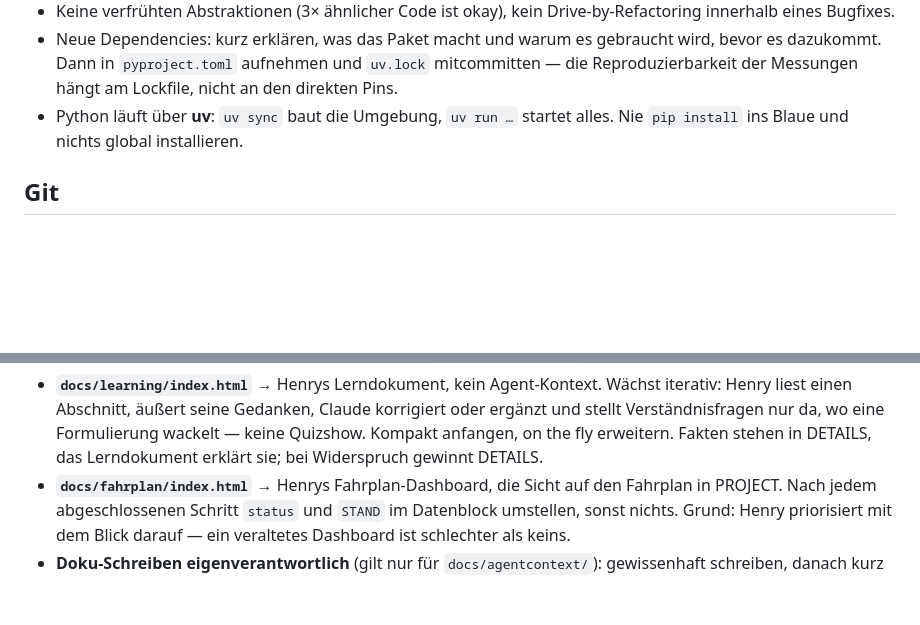
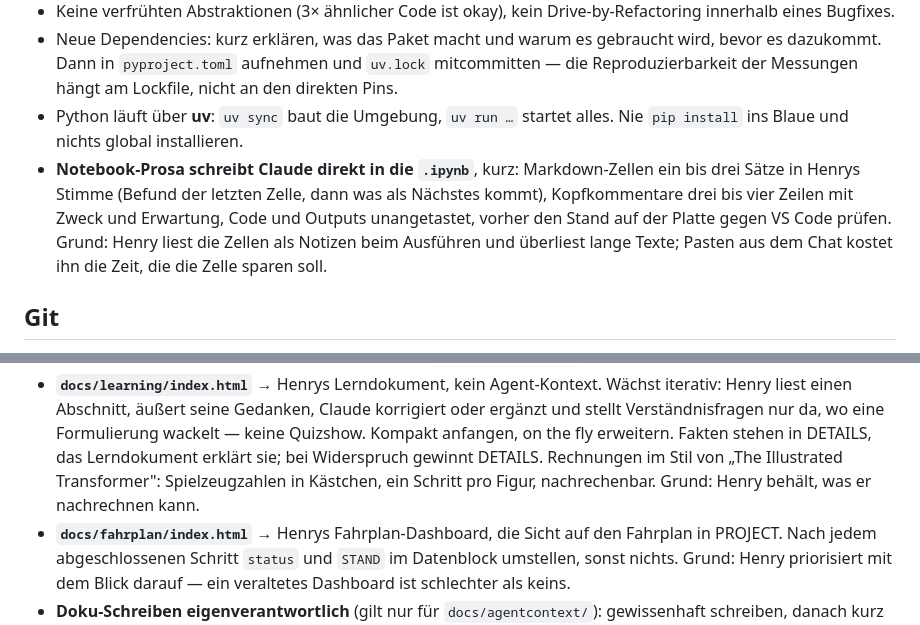
Before and after one commit to Henroxx/mechinterp_xai, a Markdown page: CLAUDE.md, 2 parts joined by grey strips. Rendered like a GitHub page; blank space fills up the shorter version.

Commit message:
methodology: illustrated-transformer style for learning walkthroughs, short notebook prose

```diff
--- a/CLAUDE.md
+++ b/CLAUDE.md
@@ -107,6 +107,11 @@ nie ganz lesen.
   die Reproduzierbarkeit der Messungen hängt am Lockfile, nicht an den direkten Pins.
 - Python läuft über **uv**: `uv sync` baut die Umgebung, `uv run …` startet alles.
   Nie `pip install` ins Blaue und nichts global installieren.
+- **Notebook-Prosa schreibt Claude direkt in die `.ipynb`**, kurz: Markdown-Zellen ein bis drei
+  Sätze in Henrys Stimme (Befund der letzten Zelle, dann was als Nächstes kommt), Kopfkommentare
+  drei bis vier Zeilen mit Zweck und Erwartung, Code und Outputs unangetastet, vorher den Stand
+  auf der Platte gegen VS Code prüfen. Grund: Henry liest die Zellen als Notizen beim Ausführen
+  und überliest lange Texte; Pasten aus dem Chat kostet ihn die Zeit, die die Zelle sparen soll.
 
 ## Git
 
@@ -155,7 +160,9 @@ nie ganz lesen.
   iterativ: Henry liest einen Abschnitt, äußert seine Gedanken, Claude korrigiert oder
   ergänzt und stellt Verständnisfragen nur da, wo eine Formulierung wackelt — keine
   Quizshow. Kompakt anfangen, on the fly erweitern. Fakten stehen in DETAILS, das
-  Lerndokument erklärt sie; bei Widerspruch gewinnt DETAILS.
+  Lerndokument erklärt sie; bei Widerspruch gewinnt DETAILS. Rechnungen im Stil von „The
+  Illustrated Transformer": Spielzeugzahlen in Kästchen, ein Schritt pro Figur, nachrechenbar.
+  Grund: Henry behält, was er nachrechnen kann.
 - **`docs/fahrplan/index.html`** → Henrys Fahrplan-Dashboard, die Sicht auf den Fahrplan in
   PROJECT. Nach jedem abgeschlossenen Schritt `status` und `STAND` im Datenblock umstellen,
   sonst nichts. Grund: Henry priorisiert mit dem Blick darauf — ein veraltetes Dashboard
```
